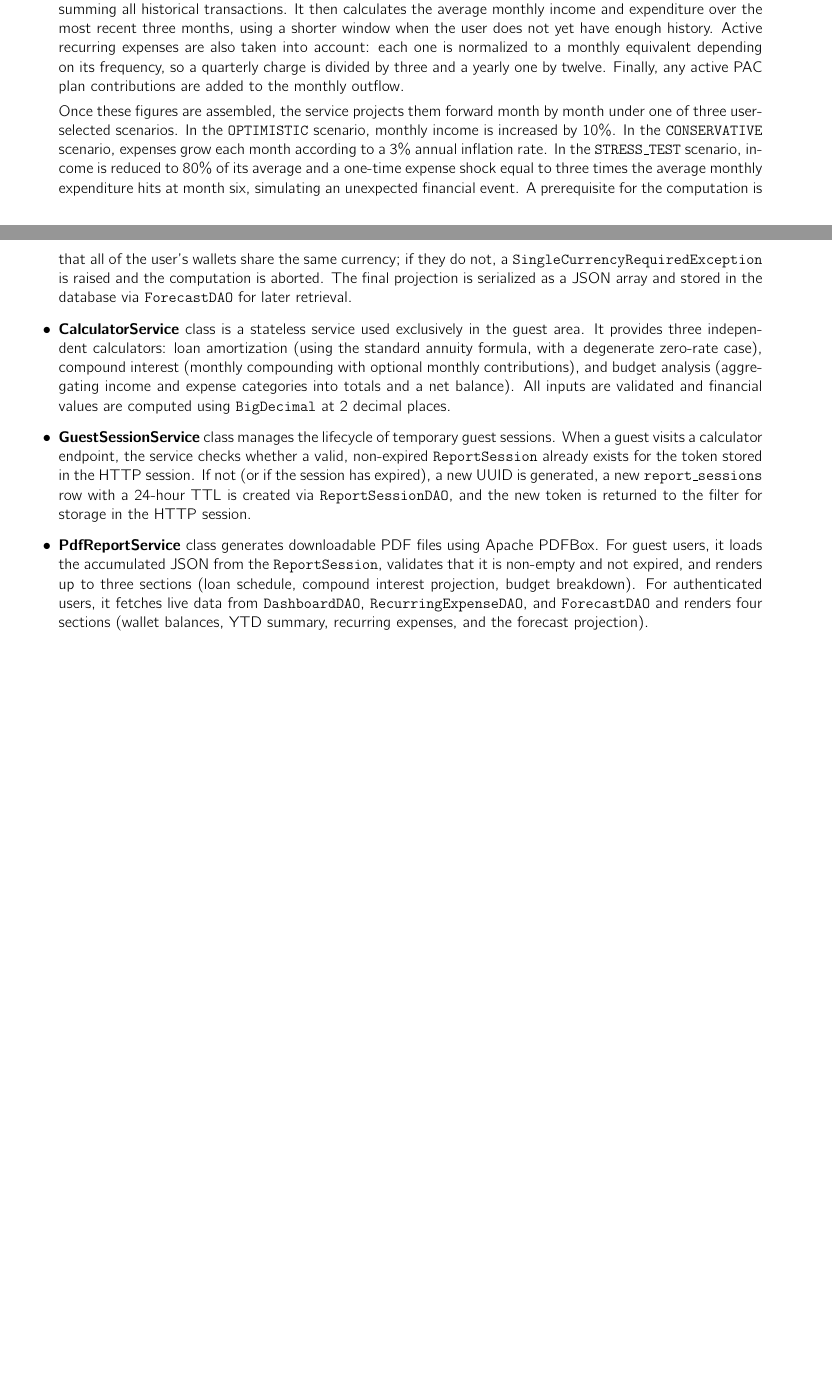
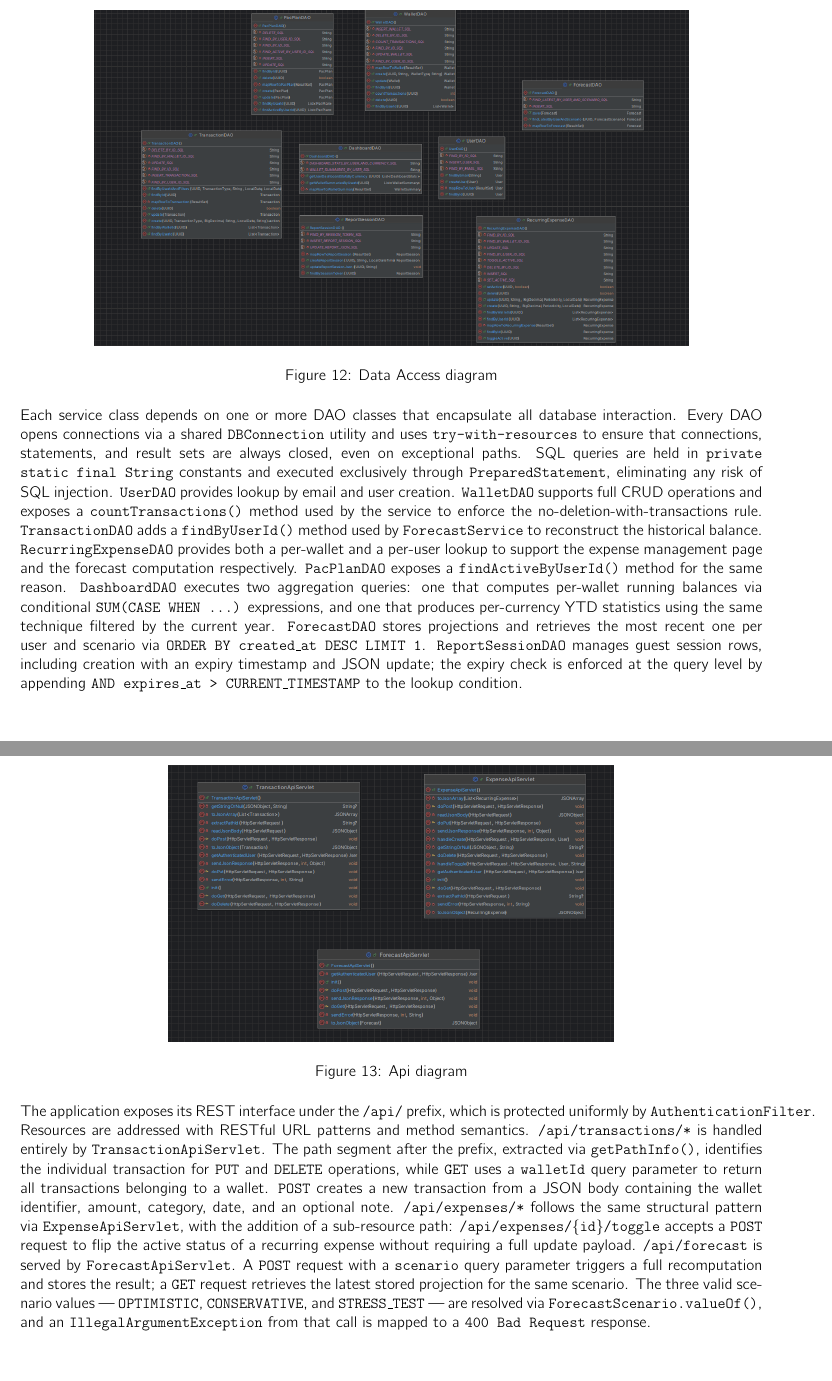
Before and after one commit to giacoweb/wasp, a LaTeX problem sheet (homework1/main.tex, which reads homework1/sections/BLL/ClassDiagram.tex): two parts of pages 14 and 15 of 31 before the commit and two parts of pages 17 and 18 of 34 after it, joined at a grey line, cut at the place of the change, the shorter picture padded with empty space. Compiled offline with pdfLaTeX.

Commit message:
docs: Adding Class diagram

```diff
--- a/homework1/sections/BLL/ClassDiagram.tex
+++ b/homework1/sections/BLL/ClassDiagram.tex
@@ -72,21 +23,3 @@ chapter, we are going to illustrate the structure of classes, and understand his
-    user, and it does so by combining several sources of financial data into a single
-    estimate. First, it reconstructs the user's current balance by summing all
-    historical transactions. It then calculates the average monthly income and expenditure
-    over the most recent three months, using a shorter window when the user does not yet
-    have enough history. Active recurring expenses are also taken into account: each one
-    is normalized to a monthly equivalent depending on its frequency, so a quarterly
-    charge is divided by three and a yearly one by twelve. Finally, any active PAC plan
-    contributions are added to the monthly outflow.
+\subsubsection{Servlets}
 
 
-    Once these figures are assembled, the service projects them forward month by month
-    under one of three user-selected scenarios. In the \texttt{OPTIMISTIC} scenario,
-    monthly income is increased by 10\%. In the \texttt{CONSERVATIVE} scenario, expenses
-    grow each month according to a 3\% annual inflation rate. In the \texttt{STRESS\_TEST}
-    scenario, income is reduced to 80\% of its average and a one-time expense shock
-    equal to three times the average monthly expenditure hits at month six, simulating
-    an unexpected financial event. A prerequisite for the computation is that all of the
-    user's wallets share the same currency; if they do not, a
-    \texttt{SingleCurrencyRequiredException} is raised and the computation is aborted.
-    The final projection is serialized as a JSON array and stored in the database via
-    \texttt{ForecastDAO} for later retrieval.
@@ -93,10 +77,3 @@ chapter, we are going to illustrate the structure of classes, and understand his
 
 
 
-    \item \textbf{CalculatorService} class is a stateless service used exclusively in the
-    guest area. It provides three independent calculators: loan amortization (using
-    the standard annuity formula, with a degenerate zero-rate case), compound interest
-    (monthly compounding with optional monthly contributions), and budget analysis
-    (aggregating income and expense categories into totals and a net balance). All
-    inputs are validated and financial values are computed using \texttt{BigDecimal}
-    at 2 decimal places.
@@ -103,23 +139,66 @@ chapter, we are going to illustrate the structure of classes, and understand his
 
 
 
-    \item \textbf{GuestSessionService} class manages the lifecycle of temporary guest
-    sessions. When a guest visits a calculator endpoint, the service checks whether
-    a valid, non-expired \texttt{ReportSession} already exists for the token stored
-    in the HTTP session. If not (or if the session has expired), a new UUID is
-    generated, a new \texttt{report\_sessions} row with a 24-hour TTL is created via
-    \texttt{ReportSessionDAO}, and the new token is returned to the filter for
-    storage in the HTTP session.
+\subsubsection{Data Access}
+
+\begin{figure}[H]
+    \centering
+    \includegraphics[width=0.8\textwidth]{sections/BLL/img/dao}
+    \caption{Data Access diagram}
+    \label{fig:daodiagram}
+\end{figure}
+
+Each service class depends on one or more DAO classes that encapsulate all database
+interaction. Every DAO opens connections via a shared \texttt{DBConnection} utility
+and uses \texttt{try-with-resources} to ensure that connections, statements, and
+result sets are always closed, even on exceptional paths. SQL queries are held in
+\texttt{private static final String} constants and executed exclusively through
+\texttt{PreparedStatement}, eliminating any risk of SQL injection.
+\texttt{UserDAO} provides lookup by email and user creation. \texttt{WalletDAO}
+supports full CRUD operations and exposes a \texttt{countTransactions()} method used
+by the service to enforce the no-deletion-with-transactions rule.
+\texttt{TransactionDAO} adds a \texttt{findByUserId()} method used by
+\texttt{ForecastService} to reconstruct the historical balance.
+\texttt{RecurringExpenseDAO} provides both a per-wallet and a per-user lookup to
+support the expense management page and the forecast computation respectively.
+\texttt{PacPlanDAO} exposes a \texttt{findActiveByUserId()} method for the same
+reason. \texttt{DashboardDAO} executes two aggregation queries: one that computes
+per-wallet running balances via conditional \texttt{SUM(CASE WHEN ...)} expressions,
+and one that produces per-currency YTD statistics using the same technique filtered
+by the current year. \texttt{ForecastDAO} stores projections and retrieves the most
+recent one per user and scenario via \texttt{ORDER BY created\_at DESC LIMIT 1}.
+\texttt{ReportSessionDAO} manages guest session rows, including creation with an
+expiry timestamp and JSON update; the expiry check is enforced at the query level
+by appending \texttt{AND expires\_at > CURRENT\_TIMESTAMP} to the lookup condition.
 
 
-    \item \textbf{PdfReportService} class generates downloadable PDF files using Apache
-    PDFBox. For guest users, it loads the accumulated JSON from the
-    \texttt{ReportSession}, validates that it is non-empty and not expired, and
-    renders up to three sections (loan schedule, compound interest projection, budget
-    breakdown). For authenticated users, it fetches live
-    data from \texttt{DashboardDAO}, \texttt{RecurringExpenseDAO}, and
-    \texttt{ForecastDAO} and renders four sections (wallet balances, YTD summary,
-    recurring expenses, and the forecast projection).
 
+\subsubsection{REST Resources and Routing}
 
-\end{itemize}
+\begin{figure}[H]
+    \centering
+    \includegraphics[width=0.6\textwidth]{sections/BLL/img/api_servlet}
+    \caption{Api diagram}
+    \label{fig:apidiagram}
+\end{figure}
+
+The application exposes its REST interface under the \texttt{/api/} prefix, which is
+protected uniformly by \texttt{AuthenticationFilter}. Resources are addressed with
+RESTful URL patterns and method semantics.
+\texttt{/api/transactions/*} is handled entirely by \texttt{TransactionApiServlet}.
+The path segment after the prefix, extracted via \texttt{getPathInfo()}, identifies
+the individual transaction for \texttt{PUT} and \texttt{DELETE} operations, while
+\texttt{GET} uses a \texttt{walletId} query parameter to return all transactions
+belonging to a wallet. \texttt{POST} creates a new transaction from a JSON body
+containing the wallet identifier, amount, category, date, and an optional note.
+\texttt{/api/expenses/*} follows the same structural pattern via
+\texttt{ExpenseApiServlet}, with the addition of a sub-resource path:
+\texttt{/api/expenses/\{id\}/toggle} accepts a \texttt{POST} request to flip the
+active status of a recurring expense without requiring a full update payload.
+\texttt{/api/forecast} is served by \texttt{ForecastApiServlet}. A \texttt{POST}
+request with a \texttt{scenario} query parameter triggers a full recomputation and
+stores the result; a \texttt{GET} request retrieves the latest stored projection for
+the same scenario. The three valid scenario values --- \texttt{OPTIMISTIC},
+\texttt{CONSERVATIVE}, and \texttt{STRESS\_TEST} --- are resolved via
+\texttt{ForecastScenario.valueOf()}, and an \texttt{IllegalArgumentException} from
+that call is mapped to a \texttt{400 Bad Request} response.
```
Also changed, not shown: homework1/sections/BLL/img/api_servlet.png (added), homework1/sections/BLL/img/dao.png (added), homework1/sections/BLL/img/filter.png (added), homework1/sections/BLL/img/model.png (added), homework1/sections/BLL/img/page_servlet.png (added), homework1/sections/BLL/img/service.png (added), homework1/sections/BLL/ClassDiagram.tex (177 more changed lines).
